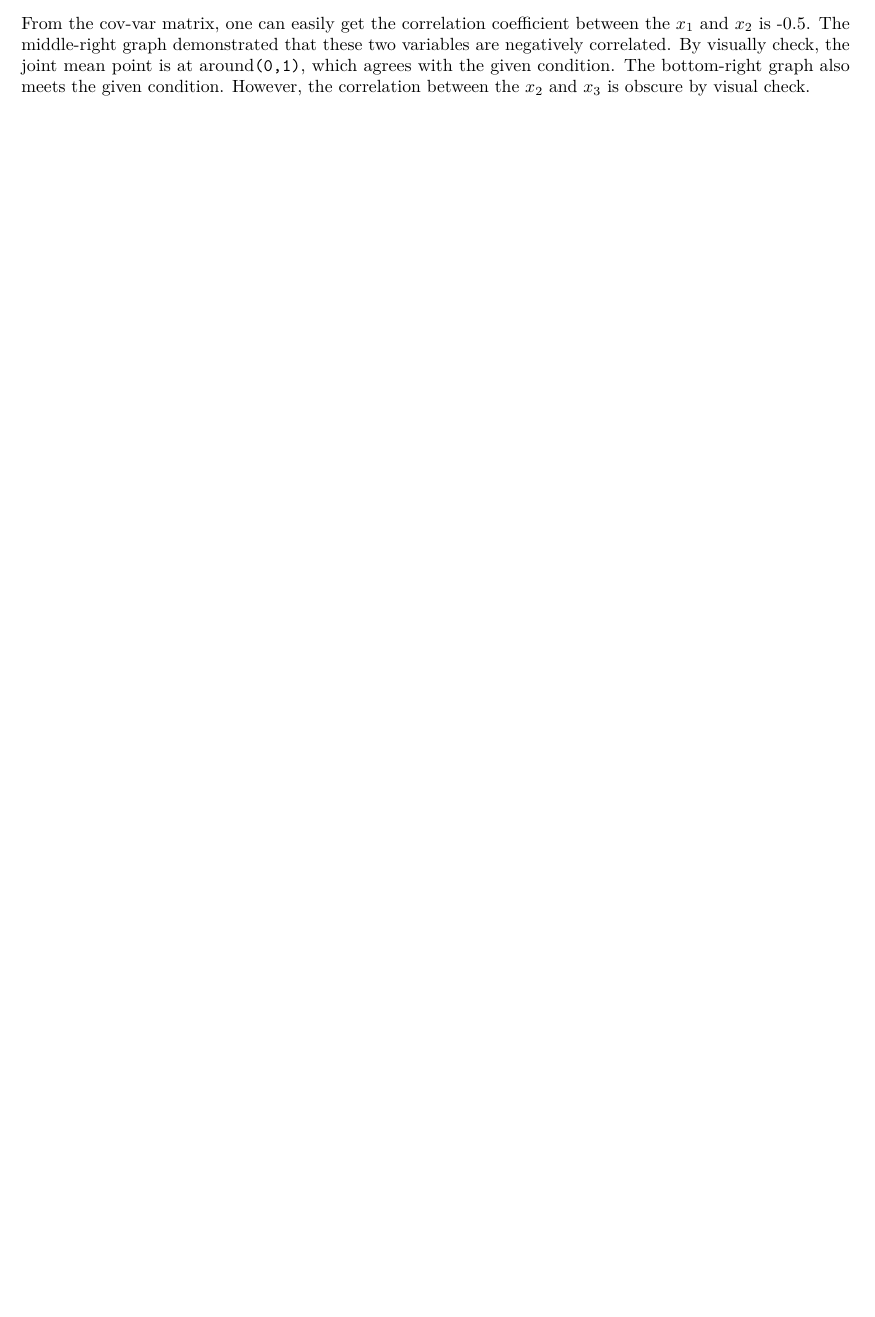
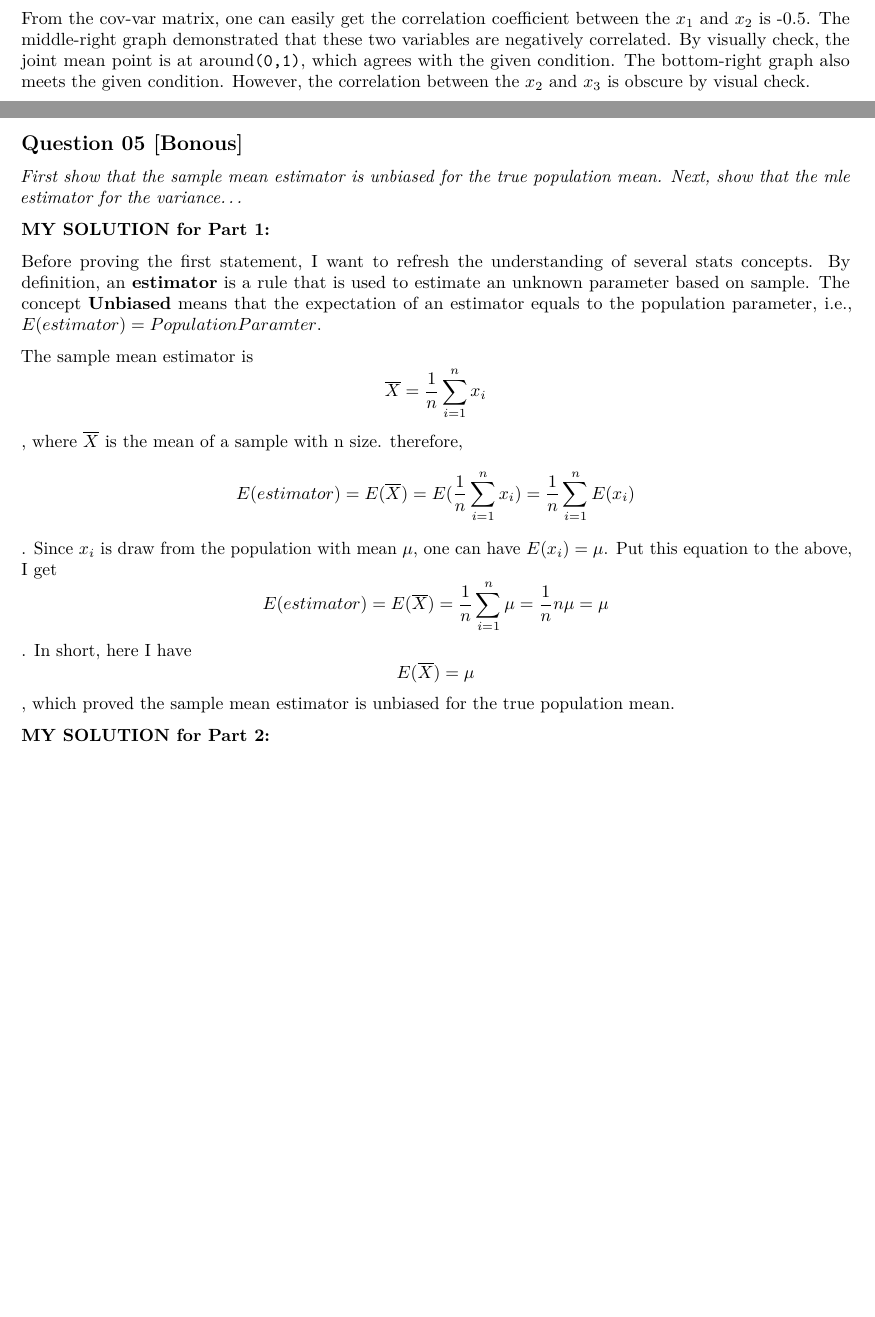
Before and after one commit to cgpan/hudm6026_homeworks, an R Markdown document (homework_02/HW_02_Chenguang_Pan.Rmd): part of page 6 of 6 before the commit and two parts of pages 5 and 6 of 6 after it, the two joined at a grey line, cut so that both start at the same text, the shorter picture padded with empty space. Rendered offline with R 4.5, knitr and Pandoc, then LaTeX, with nearby package versions; code that draws random numbers runs with fixed seeds of ours.

Commit message:
ex 5 part1 finished

````diff
--- a/homework_02/HW_02_Chenguang_Pan.Rmd
+++ b/homework_02/HW_02_Chenguang_Pan.Rmd
@@ -179,3 +178,15 @@ ggplot(X, aes(x=X2, y=X3))+
   geom_density_2d()+
   theme_bw()
 ```
+
+## Question 05 [Bonous]
+*First show that the sample mean estimator is unbiased for the true population mean. Next, show that the mle estimator for the variance...*
+
+**MY SOLUTION for Part 1:**
+
+Before proving the first statement, I want to refresh the understanding of several stats concepts. By definition, an **estimator** is a rule that is used to estimate an unknown parameter based on sample. The concept **Unbiased** means that the expectation of an estimator equals to the population parameter, i.e., $E(estimator) = Population Paramter$.
+
+The sample mean estimator is $$\overline{X} = \frac{1}{n}\sum_{i = 1}^{n} x_{i}$$, where $\overline{X}$ is the mean of a sample with n size. therefore, $$E(estimator) = E(\overline{X})=E(\frac{1}{n}\sum_{i = 1}^{n} x_{i})= \frac{1}{n}\sum_{i = 1}^{n}E(x_i)$$. Since $x_i$ is draw from the population with mean $\mu$, one can have $E(x_i) = \mu$. Put this equation to the above, I get $$E(estimator) = E(\overline{X}) = \frac{1}{n}\sum_{i = 1}^{n}\mu=\frac{1}{n}n\mu=\mu$$. In short, here I have $$E(\overline{X})= \mu$$, which proved the sample mean estimator is unbiased for the true population mean.
+
+
+**MY SOLUTION for Part 2:**
````
Also changed, not shown: homework_02/HW_02_Chenguang_Pan.pdf, homework_02/HW_02_Chenguang_Pan.tex, homework_02/HW_02_Chenguang_Pan_files/figure-latex/unnamed-chunk-5-1.pdf, homework_02/HW_02_Chenguang_Pan.Rmd (1 more changed lines), 6 other files.
